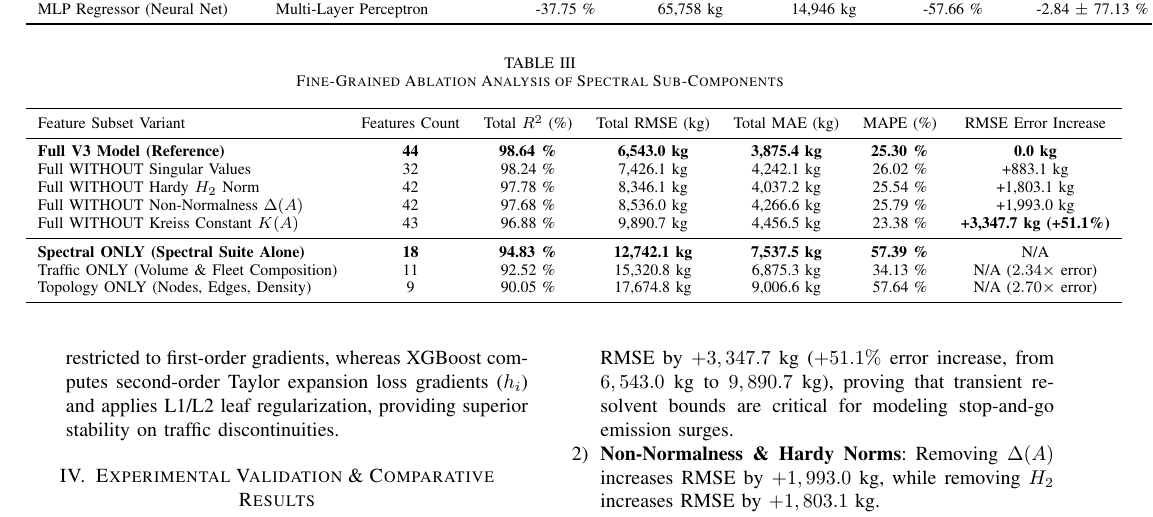
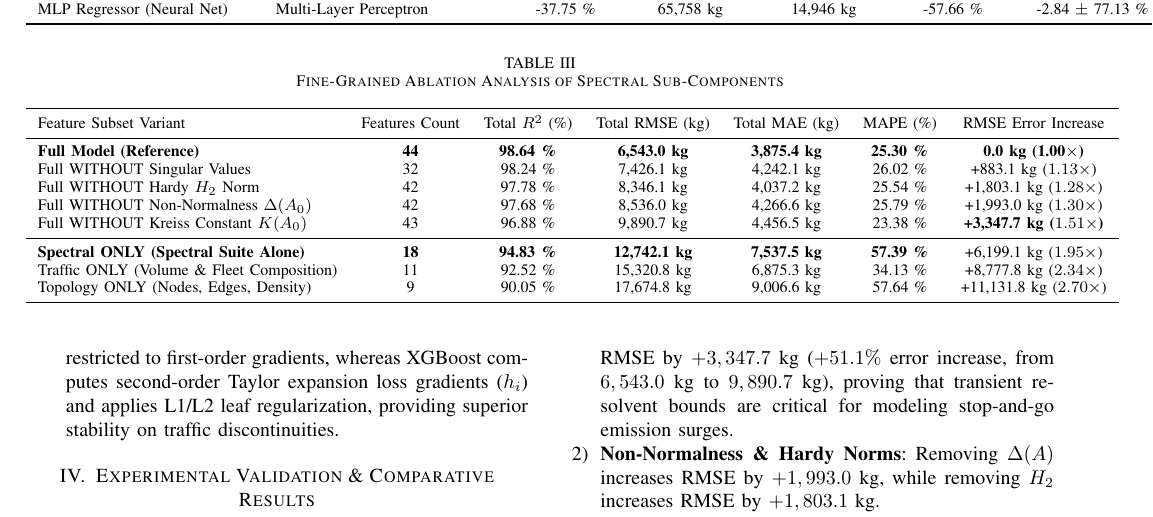
Before and after one commit to thocle03/publications, a LaTeX paper (publication_co2_spectral_prediction_v5.tex): part of page 6 of 10, cut so that both start at the same text. Compiled offline with pdfLaTeX; a missing font is replaced by an installed copy or a similar font; a LaTeX package or settings file that is missing is left out.

Commit message:
clean ablation table RMSE error increase column (replace confusing N/A with exact error multipliers)

```diff
--- a/publication_co2_spectral_prediction_v5.tex
+++ b/publication_co2_spectral_prediction_v5.tex
@@ -308,15 +308,15 @@ To measure the exact incremental contribution of individual spectral sub-compone
 \toprule
 Feature Subset Variant & Features Count & Total $R^2$ (\%) & Total RMSE (kg) & Total MAE (kg) & MAPE (\%) & RMSE Error Increase \\
 \midrule
-\textbf{Full V3 Model (Reference)} & \textbf{44} & \textbf{98.64 \%} & \textbf{6,543.0 kg} & \textbf{3,875.4 kg} & \textbf{25.30 \%} & \textbf{0.0 kg} \\
-Full WITHOUT Singular Values & 32 & 98.24 \% & 7,426.1 kg & 4,242.1 kg & 26.02 \% & +883.1 kg \\
-Full WITHOUT Hardy $H_2$ Norm & 42 & 97.78 \% & 8,346.1 kg & 4,037.2 kg & 25.54 \% & +1,803.1 kg \\
-Full WITHOUT Non-Normalness $\Delta(A)$ & 42 & 97.68 \% & 8,536.0 kg & 4,266.6 kg & 25.79 \% & +1,993.0 kg \\
-Full WITHOUT Kreiss Constant $K(A)$ & 43 & 96.88 \% & 9,890.7 kg & 4,456.5 kg & 23.38 \% & \textbf{+3,347.7 kg (+51.1\%)} \\
+\textbf{Full Model (Reference)} & \textbf{44} & \textbf{98.64 \%} & \textbf{6,543.0 kg} & \textbf{3,875.4 kg} & \textbf{25.30 \%} & \textbf{0.0 kg (1.00$\times$)} \\
+Full WITHOUT Singular Values & 32 & 98.24 \% & 7,426.1 kg & 4,242.1 kg & 26.02 \% & +883.1 kg ($1.13\times$) \\
+Full WITHOUT Hardy $H_2$ Norm & 42 & 97.78 \% & 8,346.1 kg & 4,037.2 kg & 25.54 \% & +1,803.1 kg ($1.28\times$) \\
+Full WITHOUT Non-Normalness $\Delta(A_0)$ & 42 & 97.68 \% & 8,536.0 kg & 4,266.6 kg & 25.79 \% & +1,993.0 kg ($1.30\times$) \\
+Full WITHOUT Kreiss Constant $K(A_0)$ & 43 & 96.88 \% & 9,890.7 kg & 4,456.5 kg & 23.38 \% & \textbf{+3,347.7 kg ($1.51\times$)} \\
 \midrule
-\textbf{Spectral ONLY (Spectral Suite Alone)} & \textbf{18} & \textbf{94.83 \%} & \textbf{12,742.1 kg} & \textbf{7,537.5 kg} & \textbf{57.39 \%} & N/A \\
-Traffic ONLY (Volume \& Fleet Composition) & 11 & 92.52 \% & 15,320.8 kg & 6,875.3 kg & 34.13 \% & N/A ($2.34 \times$ error) \\
-Topology ONLY (Nodes, Edges, Density) & 9 & 90.05 \% & 17,674.8 kg & 9,006.6 kg & 57.64 \% & N/A ($2.70 \times$ error) \\
+\textbf{Spectral ONLY (Spectral Suite Alone)} & \textbf{18} & \textbf{94.83 \%} & \textbf{12,742.1 kg} & \textbf{7,537.5 kg} & \textbf{57.39 \%} & +6,199.1 kg ($1.95\times$) \\
+Traffic ONLY (Volume \& Fleet Composition) & 11 & 92.52 \% & 15,320.8 kg & 6,875.3 kg & 34.13 \% & +8,777.8 kg ($2.34\times$) \\
+Topology ONLY (Nodes, Edges, Density) & 9 & 90.05 \% & 17,674.8 kg & 9,006.6 kg & 57.64 \% & +11,131.8 kg ($2.70\times$) \\
 \bottomrule
 \end{tabular}
 \end{table*}
```
